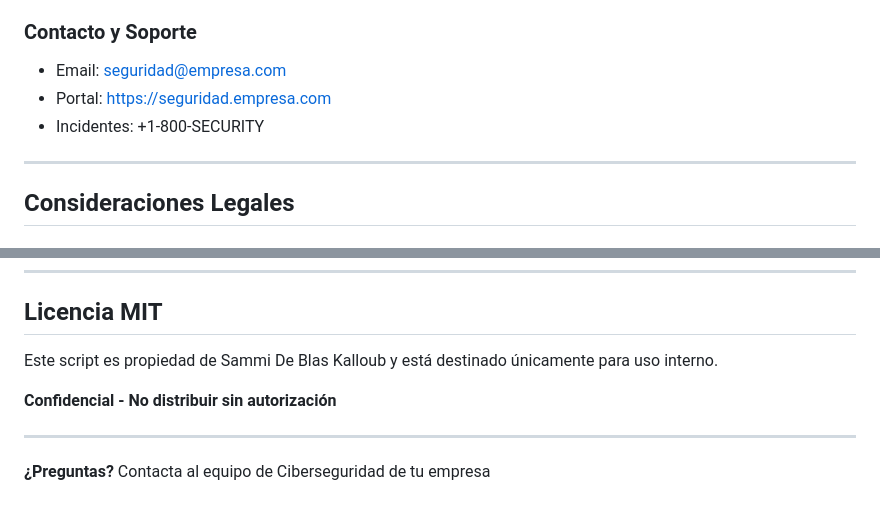
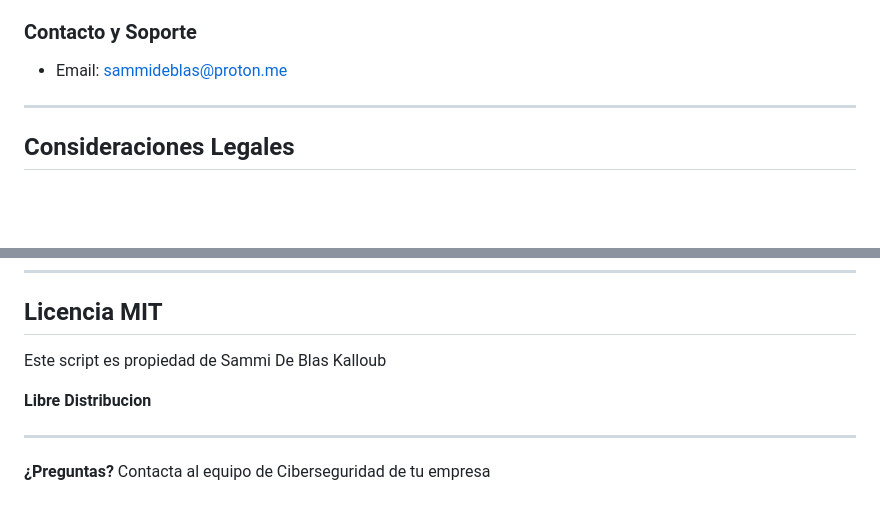
Before and after one commit to PoisonXploIT/Auditing_with_PowerShell, a Markdown page: README.md, 2 parts joined by grey strips. GitHub-like rendering; blank space fills up the shorter version.

Commit message:
README
Updated contact information and legal considerations in README.

```diff
--- a/README.md
+++ b/README.md
@@ -415,9 +415,8 @@ Set-ExecutionPolicy -Scope LocalMachine -ExecutionPolicy RemoteSigned
 - **Splunk/ELK** - Análisis centralizado de logs
 
 ### Contacto y Soporte
--  Email: seguridad@empresa.com
--  Portal: https://seguridad.empresa.com
--  Incidentes: +1-800-SECURITY
+-  Email: sammideblas@proton.me
+
 
 ---
 
@@ -455,9 +454,9 @@ Set-ExecutionPolicy -Scope LocalMachine -ExecutionPolicy RemoteSigned
 
 ##  Licencia MIT
 
-Este script es propiedad de Sammi De Blas Kalloub y está destinado únicamente para uso interno.
+Este script es propiedad de Sammi De Blas Kalloub
 
-**Confidencial - No distribuir sin autorización**
+**Libre Distribucion**
 
 ---
 
```
